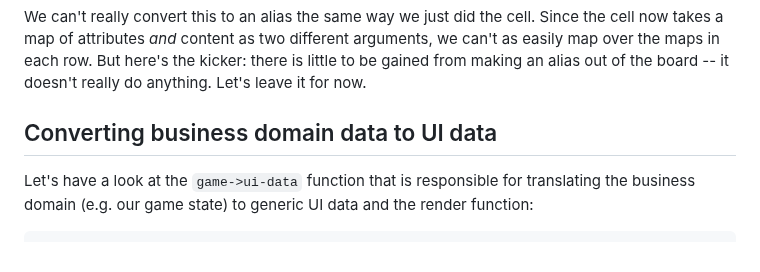
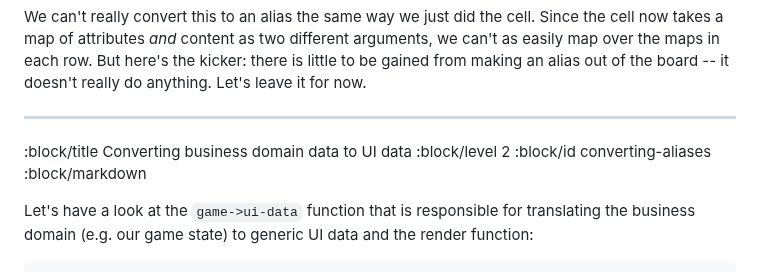
Before and after one commit to cjohansen/replicant-docs, a Markdown page: content/tic-tac-toe-alias.md, the part around one of its changes. Rendered like a GitHub page.

```diff
--- a/content/tic-tac-toe-alias.md
+++ b/content/tic-tac-toe-alias.md
@@ -145,7 +152,11 @@ arguments, we can't as easily map over the maps in each row. But here's the
 kicker: there is little to be gained from making an alias out of the board -- it
 doesn't really do anything. Let's leave it for now.
 
-## Converting business domain data to UI data
+--------------------------------------------------------------------------------
+:block/title Converting business domain data to UI data
+:block/level 2
+:block/id converting-aliases
+:block/markdown
 
 Let's have a look at the `game->ui-data` function that is responsible for
 translating the business domain (e.g. our game state) to generic UI data and the
```
Also changed, not shown: other parts of content/tic-tac-toe-alias.md (+34 -7 lines).
